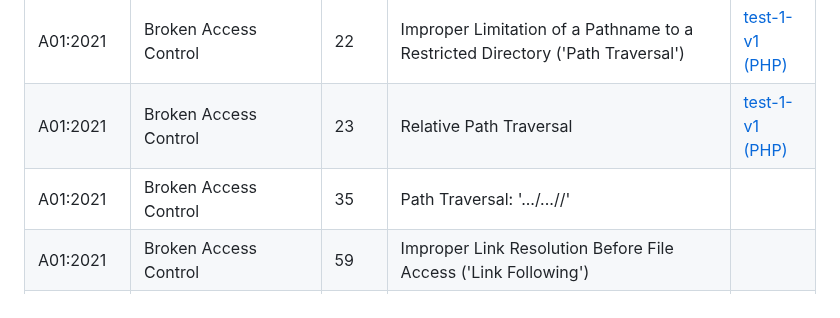
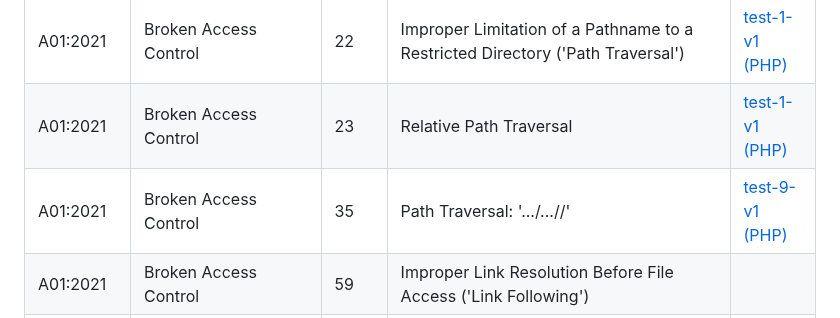
Before and after one commit to cytix-software/AppSec-Detection-Framework, a Markdown page: README.md, the part around the change. Drawn GitHub-style.

Commit message:
docs: :memo: adds link to test 9
for cwe-35

```diff
--- a/README.md
+++ b/README.md
@@ -69,7 +69,7 @@ services:
 | -------------- | ------------------------------------------ | ------- | ---------------------------------------------------------------------------------------------------------------------- | ------------ |
 | A01:2021       | Broken Access Control                      | 22      | Improper Limitation of a Pathname to a Restricted Directory ('Path Traversal')                                         | [test-1-v1 (PHP)](tests/test-1/v1/) |
 | A01:2021       | Broken Access Control                      | 23      | Relative Path Traversal                                                                                                | [test-1-v1 (PHP)](tests/test-1/v1/) |
-| A01:2021       | Broken Access Control                      | 35      | Path Traversal: '.../...//'                                                                                            |              |
+| A01:2021       | Broken Access Control                      | 35      | Path Traversal: '.../...//'                                                                                            | [test-9-v1 (PHP)](tests/test-9/v1/) |
 | A01:2021       | Broken Access Control                      | 59      | Improper Link Resolution Before File Access ('Link Following')                                                         |              |
 | A01:2021       | Broken Access Control                      | 200     | Exposure of Sensitive Information to an Unauthorized Actor                                                             | n/a          |
 | A01:2021       | Broken Access Control                      | 201     | Insertion of Sensitive Information Into Sent Data                                                                      |              |
```
